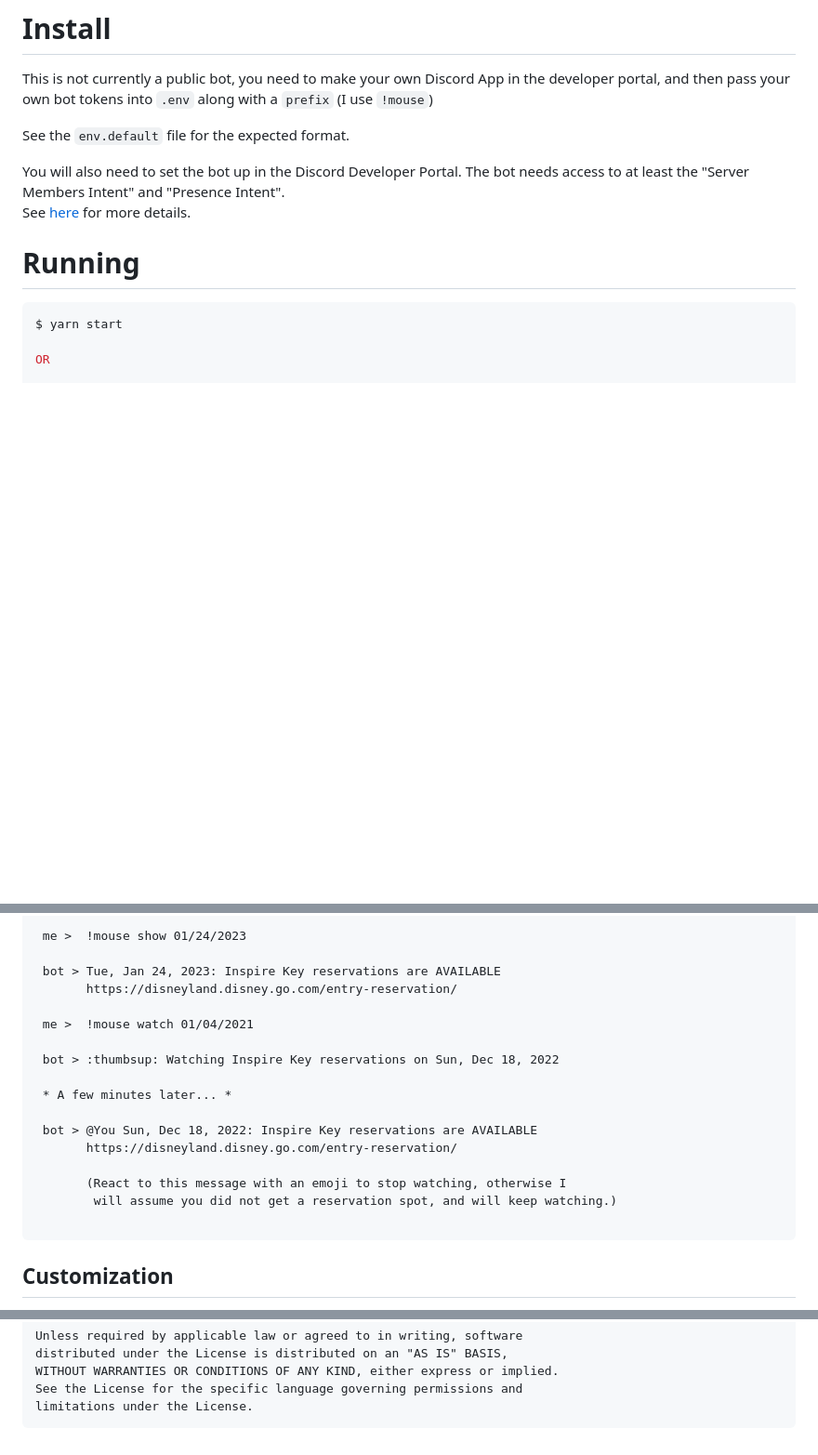
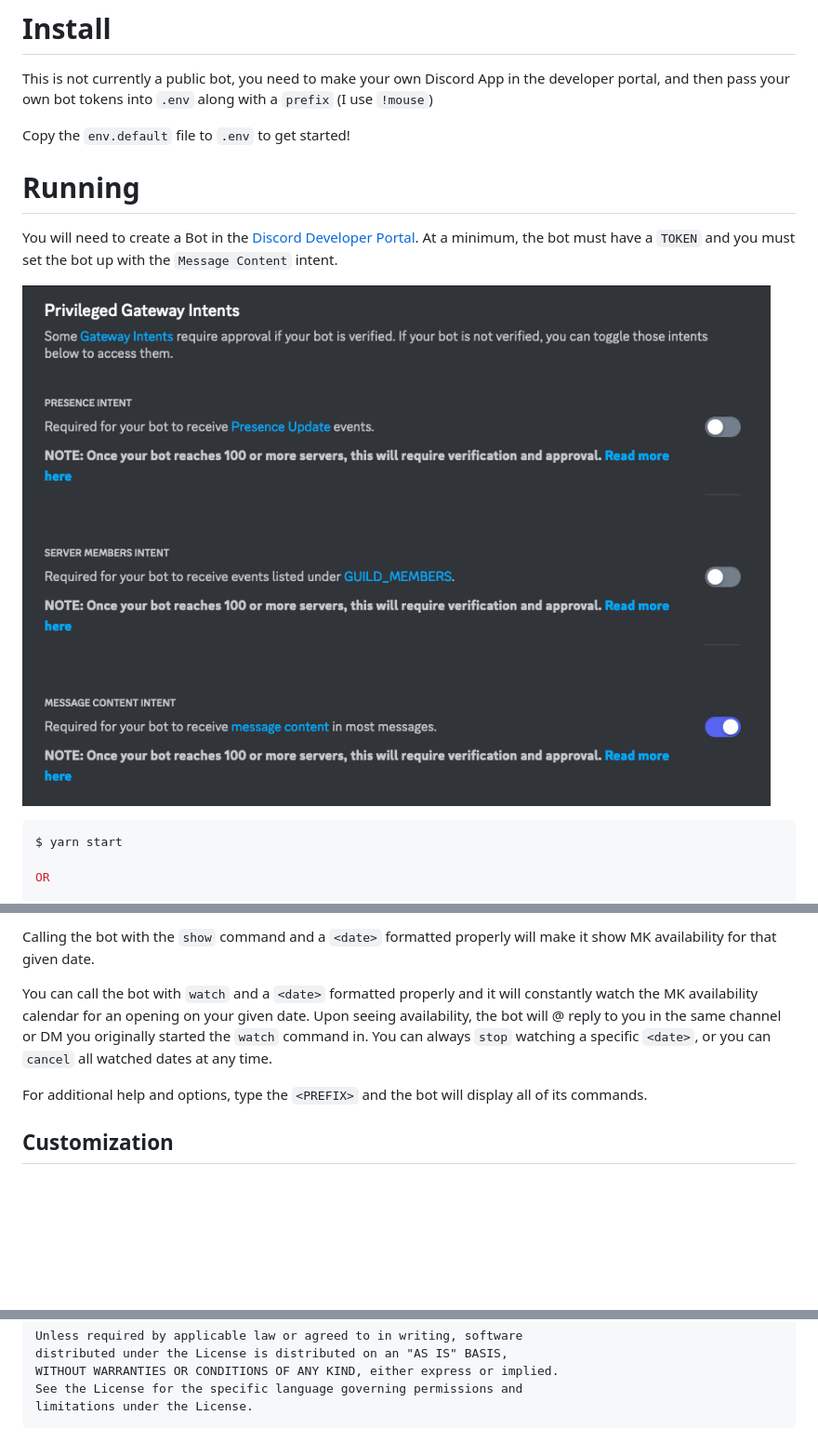
Before and after one commit to pyamsoft/mousewatch, a Markdown page: README.md, 3 parts joined by grey strips. Shown at 93% size. Rendered like a GitHub page; pictures changed too: art/intents.png (added); blank space fills up the shorter version.

````diff
--- a/README.md
+++ b/README.md
@@ -12,13 +12,17 @@ to make your own Discord App in the developer portal,
 and then pass your own bot tokens into `.env`
 along with a `prefix` (I use `!mouse`)
 
-See the `env.default` file for the expected format.
-
-You will also need to set the bot up in the Discord Developer Portal. The bot
-needs access to at least the "Server Members Intent" and "Presence Intent".
-See [here](https://github.com/pyamsoft/mousewatch/issues/9) for more details.
+Copy the `env.default` file to `.env` to get started!
 
 # Running
+
+You will need to create a Bot in the
+[Discord Developer Portal](https://discord.com/developers/applications/). At
+a minimum, the bot must have a `TOKEN` and you must set the bot up with the
+`Message Content` intent.
+
+[![Intents](https://raw.githubusercontent.com/pyamsoft/mousewatch/main/art/intents.png)][1]
+
 ```bash
 $ yarn start
 
@@ -37,22 +40,13 @@ followed by the date you wish to check for availability
 
- me >  !mouse show 01/24/2023
+Calling the bot with the `show` command and a `<date>` formatted properly will make it show MK
+availability for that given date.
 
- bot > Tue, Jan 24, 2023: Inspire Key reservations are AVAILABLE
-       https://disneyland.disney.go.com/entry-reservation/
+You can call the bot with `watch` and a `<date>` formatted properly and it will constantly watch the
+MK availability calendar for an opening on your given date. Upon seeing availability, the bot will @ reply
+to you in the same channel or DM you originally started the `watch` command in. You can always `stop`
+watching a specific `<date>`, or you can `cancel` all watched dates at any time.
 
- me >  !mouse watch 01/04/2021
-
- bot > :thumbsup: Watching Inspire Key reservations on Sun, Dec 18, 2022
-
- * A few minutes later... *
-
- bot > @You Sun, Dec 18, 2022: Inspire Key reservations are AVAILABLE
-       https://disneyland.disney.go.com/entry-reservation/
-
-       (React to this message with an emoji to stop watching, otherwise I
-        will assume you did not get a reservation spot, and will keep watching.)
-
-```
+For additional help and options, type the `<PREFIX>` and the bot will display all of its commands.
 
 ## Customization
 
@@ -101,3 +95,6 @@ WITHOUT WARRANTIES OR CONDITIONS OF ANY KIND, either express or implied.
 See the License for the specific language governing permissions and
 limitations under the License.
 ```
+
+[1]: https://raw.githubusercontent.com/pyamsoft/mouswatch/main/art/intents.png
+[2]: https://raw.githubusercontent.com/pyamsoft/mouswatch/main/art/show.png
````
Also changed, not shown: other parts of README.md (+1 -2 lines), art/show.png (added).
